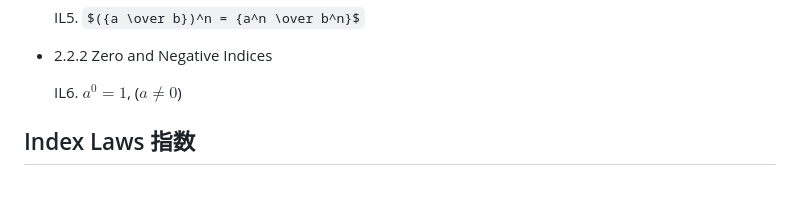
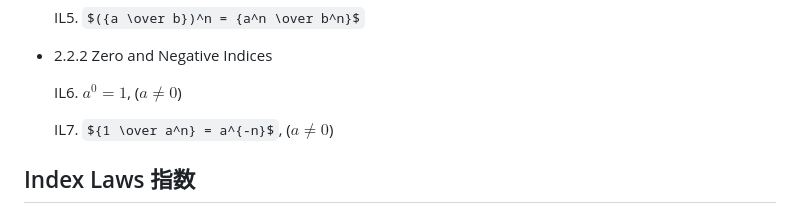
Before and after one commit to Simon-Xu-Lan/mia, a Markdown page: second/MA1020 Math/MA1020.md, the part around the change. Drawn GitHub-style; some formulas as TeX source; blank space fills up the shorter version.

```diff
--- a/second/MA1020 Math/MA1020.md
+++ b/second/MA1020 Math/MA1020.md
@@ -140,6 +140,8 @@ These objects are called the **elements 元素** of the set.
 
     IL6. $a^0 = 1$,   ($a \neq 0$)
 
+    IL7. ${1 \over a^n} = a^{-n}$,  ($a \neq 0$)
+
 
 ## Index Laws 指数
 ## Index Laws 指数
```
